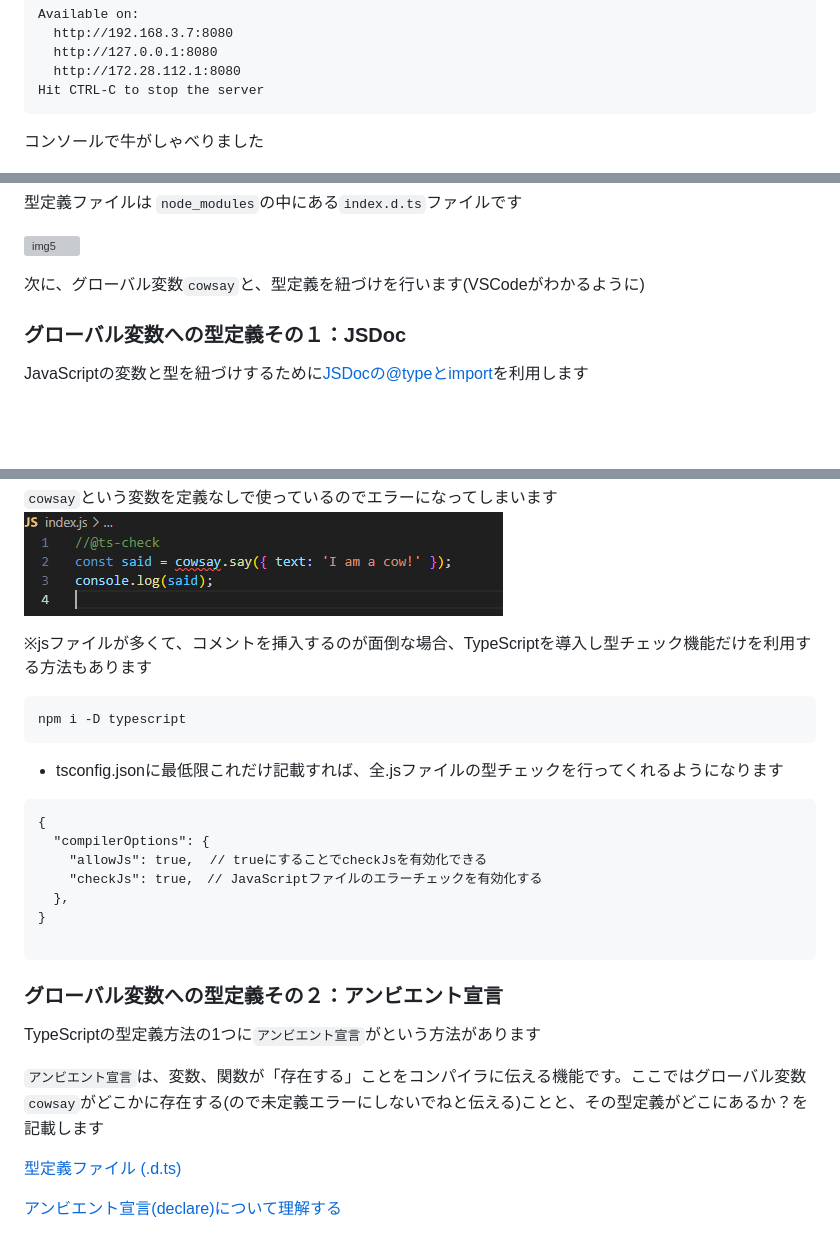
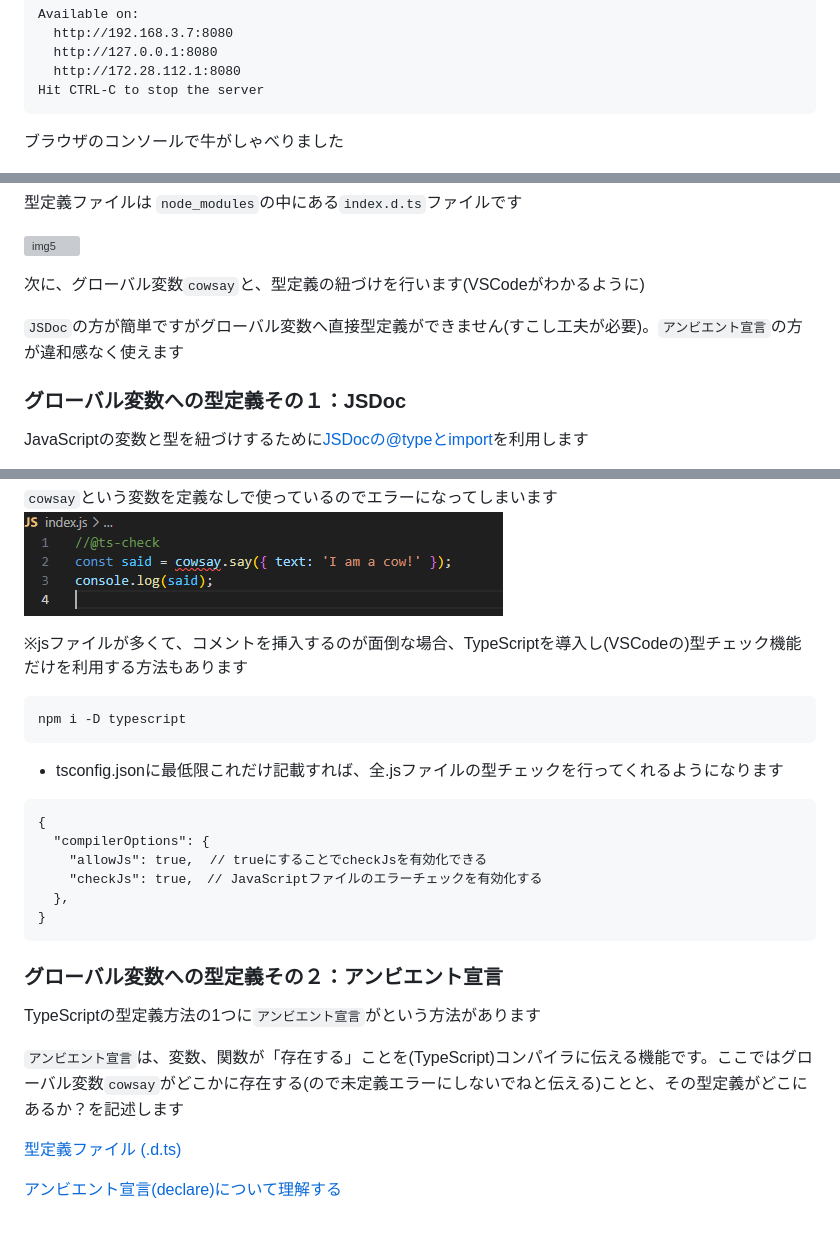
Before and after one commit to murasuke/cowsay_js_typed, a Markdown page: README.md, 3 parts joined by grey strips. GitHub-like rendering; blank space fills up the shorter version; grey boxes are pictures that could not be loaded.

````diff
--- a/README.md
+++ b/README.md
@@ -98,7 +100,7 @@ Available on:
   http://172.28.112.1:8080
 Hit CTRL-C to stop the server
 ```
-コンソールで牛がしゃべりました
+ブラウザのコンソールで牛がしゃべりました
 
 ![cowsay1](./img/image.png)
 
@@ -120,8 +122,9 @@ npm i npm i cowsay@1.6.0
 ![img5](image-5.png)
 
 
-次に、グローバル変数`cowsay`と、型定義を紐づけを行います(VSCodeがわかるように)
+次に、グローバル変数`cowsay`と、型定義の紐づけを行います(VSCodeがわかるように)
 
+`JSDoc`の方が簡単ですがグローバル変数へ直接型定義ができません(すこし工夫が必要)。`アンビエント宣言`の方が違和感なく使えます
 
 ### グローバル変数への型定義その１：JSDoc
 
@@ -159,7 +162,7 @@ console.log(said);
 `cowsay`という変数を定義なしで使っているのでエラーになってしまいます
 ![img1](./img/image-1.png)
 
-※jsファイルが多くて、コメントを挿入するのが面倒な場合、TypeScriptを導入し型チェック機能だけを利用する方法もあります
+※jsファイルが多くて、コメントを挿入するのが面倒な場合、TypeScriptを導入し(VSCodeの)型チェック機能だけを利用する方法もあります
 
 ```
 npm i -D typescript
@@ -173,16 +176,13 @@ npm i -D typescript
     "checkJs": true,　// JavaScriptファイルのエラーチェックを有効化する
   },
 }
-
 ```
-
-
 
 ### グローバル変数への型定義その２：アンビエント宣言
 
 TypeScriptの型定義方法の1つに`アンビエント宣言`がという方法があります
 
-`アンビエント宣言`は、変数、関数が「存在する」ことをコンパイラに伝える機能です。ここではグローバル変数`cowsay`がどこかに存在する(ので未定義エラーにしないでねと伝える)ことと、その型定義がどこにあるか？を記載します
+`アンビエント宣言`は、変数、関数が「存在する」ことを(TypeScript)コンパイラに伝える機能です。ここではグローバル変数`cowsay`がどこかに存在する(ので未定義エラーにしないでねと伝える)ことと、その型定義がどこにあるか？を記述します
 
 [型定義ファイル (.d.ts)](https://typescriptbook.jp/reference/declaration-file#%E5%9E%8B%E5%AE%9A%E7%BE%A9%E3%83%95%E3%82%A1%E3%82%A4%E3%83%AB%E3%81%A7%E7%99%BB%E5%A0%B4%E3%81%99%E3%82%8B%E3%82%AD%E3%83%BC%E3%83%AF%E3%83%BC%E3%83%89)
 
````
Also changed, not shown: other parts of README.md (+4 -0 lines).
